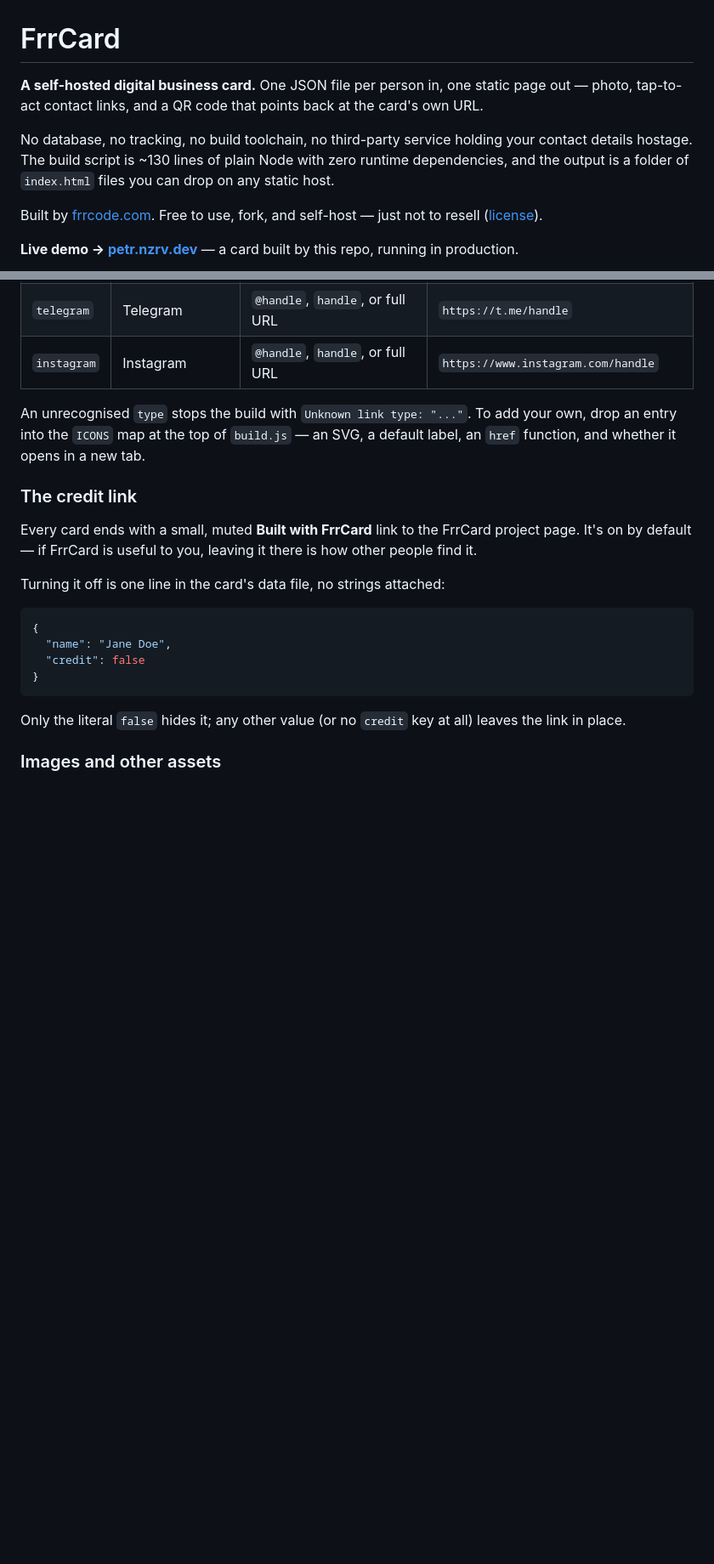
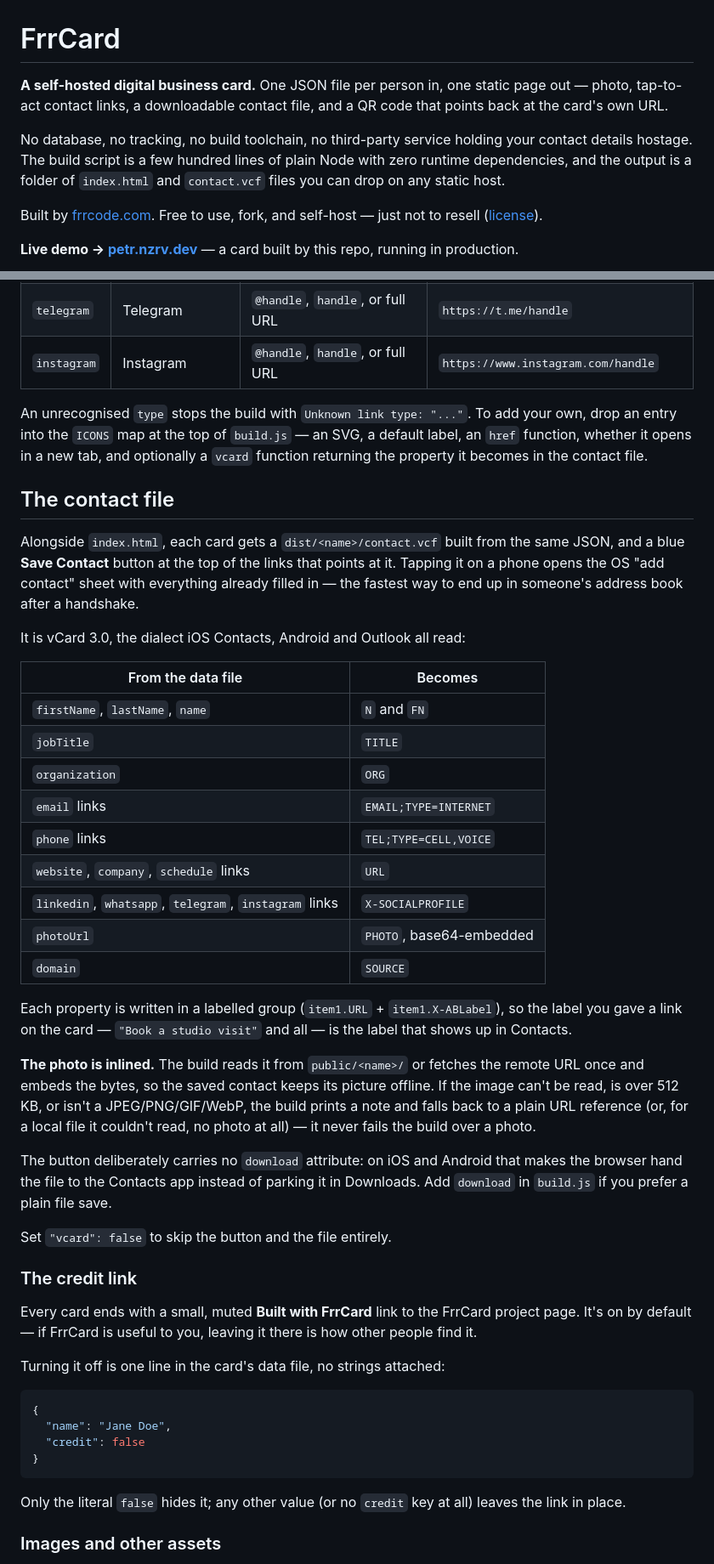
Before and after one commit to FrrCode/FrrCard, a Markdown page: README.md, 2 parts joined by grey strips. Shown at 85% size. Drawn GitHub-style; blank space fills up the shorter version.

Commit message:
docs: cover the contact file and the changelog workflow
Also refreshes the README screenshots, which predate the Save Contact button.

```diff
--- a/README.md
+++ b/README.md
@@ -1,13 +1,13 @@
 # FrrCard
 
 **A self-hosted digital business card.** One JSON file per person in, one static
-page out — photo, tap-to-act contact links, and a QR code that points back at
-the card's own URL.
+page out — photo, tap-to-act contact links, a downloadable contact file, and a
+QR code that points back at the card's own URL.
 
 No database, no tracking, no build toolchain, no third-party service holding your
-contact details hostage. The build script is ~130 lines of plain Node with zero
-runtime dependencies, and the output is a folder of `index.html` files you can
-drop on any static host.
+contact details hostage. The build script is a few hundred lines of plain Node
+with zero runtime dependencies, and the output is a folder of `index.html` and
+`contact.vcf` files you can drop on any static host.
 
 Built by [frrcode.com](https://frrcode.com). Free to use, fork, and self-host —
 just not to resell ([license](#license)).
@@ -127,7 +134,47 @@ to turn a bare value into the right kind of href.
 
 An unrecognised `type` stops the build with `Unknown link type: "..."`. To add
 your own, drop an entry into the `ICONS` map at the top of `build.js` — an SVG,
-a default label, an `href` function, and whether it opens in a new tab.
+a default label, an `href` function, whether it opens in a new tab, and
+optionally a `vcard` function returning the property it becomes in the contact
+file.
+
+## The contact file
+
+Alongside `index.html`, each card gets a `dist/<name>/contact.vcf` built from the
+same JSON, and a blue **Save Contact** button at the top of the links that points
+at it. Tapping it on a phone opens the OS "add contact" sheet with everything
+already filled in — the fastest way to end up in someone's address book after a
+handshake.
+
+It is vCard 3.0, the dialect iOS Contacts, Android and Outlook all read:
+
+| From the data file | Becomes |
+|---|---|
+| `firstName`, `lastName`, `name` | `N` and `FN` |
+| `jobTitle` | `TITLE` |
+| `organization` | `ORG` |
+| `email` links | `EMAIL;TYPE=INTERNET` |
+| `phone` links | `TEL;TYPE=CELL,VOICE` |
+| `website`, `company`, `schedule` links | `URL` |
+| `linkedin`, `whatsapp`, `telegram`, `instagram` links | `X-SOCIALPROFILE` |
+| `photoUrl` | `PHOTO`, base64-embedded |
+| `domain` | `SOURCE` |
+
+Each property is written in a labelled group (`item1.URL` + `item1.X-ABLabel`), so
+the label you gave a link on the card — `"Book a studio visit"` and all — is the
+label that shows up in Contacts.
+
+**The photo is inlined.** The build reads it from `public/<name>/` or fetches the
+remote URL once and embeds the bytes, so the saved contact keeps its picture
+offline. If the image can't be read, is over 512 KB, or isn't a JPEG/PNG/GIF/WebP,
+the build prints a note and falls back to a plain URL reference (or, for a local
+file it couldn't read, no photo at all) — it never fails the build over a photo.
+
+The button deliberately carries no `download` attribute: on iOS and Android that
+makes the browser hand the file to the Contacts app instead of parking it in
+Downloads. Add `download` in `build.js` if you prefer a plain file save.
+
+Set `"vcard": false` to skip the button and the file entirely.
 
 ### The credit link
 
```
Also changed, not shown: other parts of README.md (+53 -3 lines).
